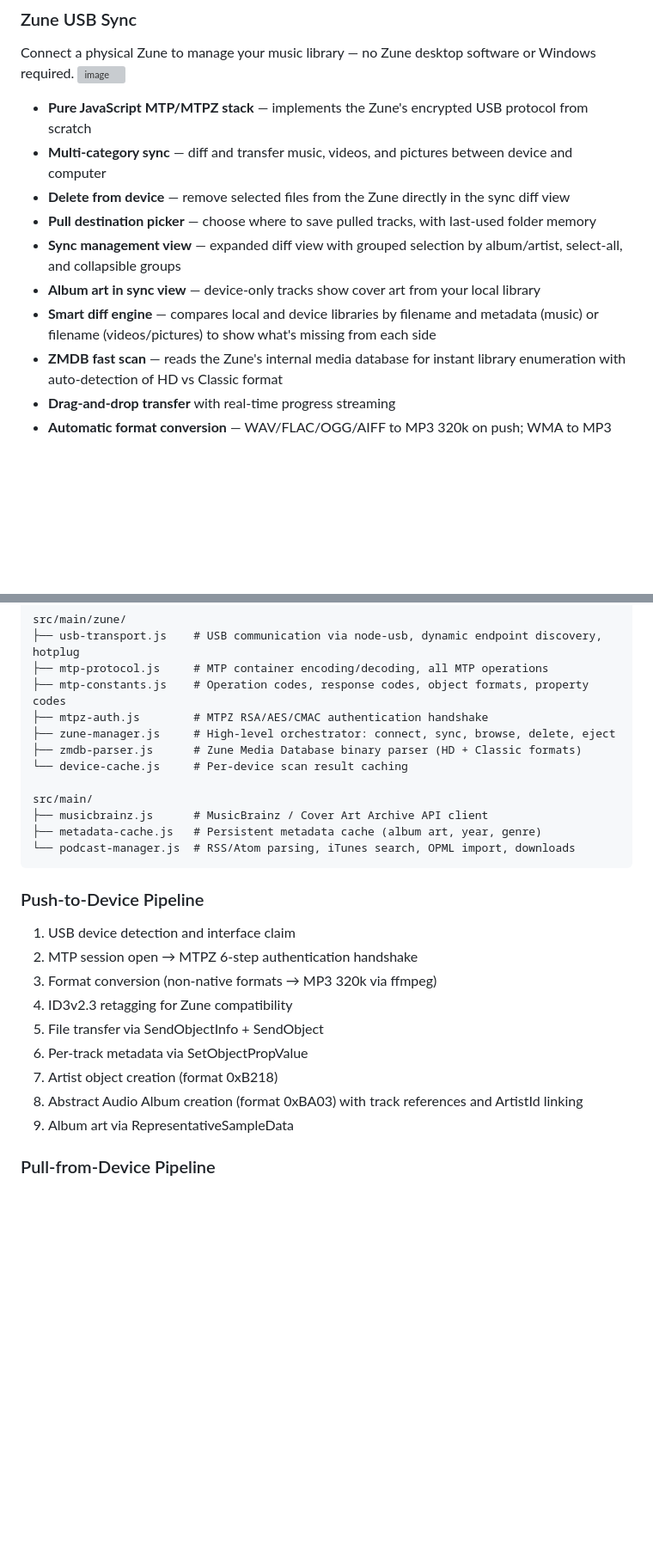
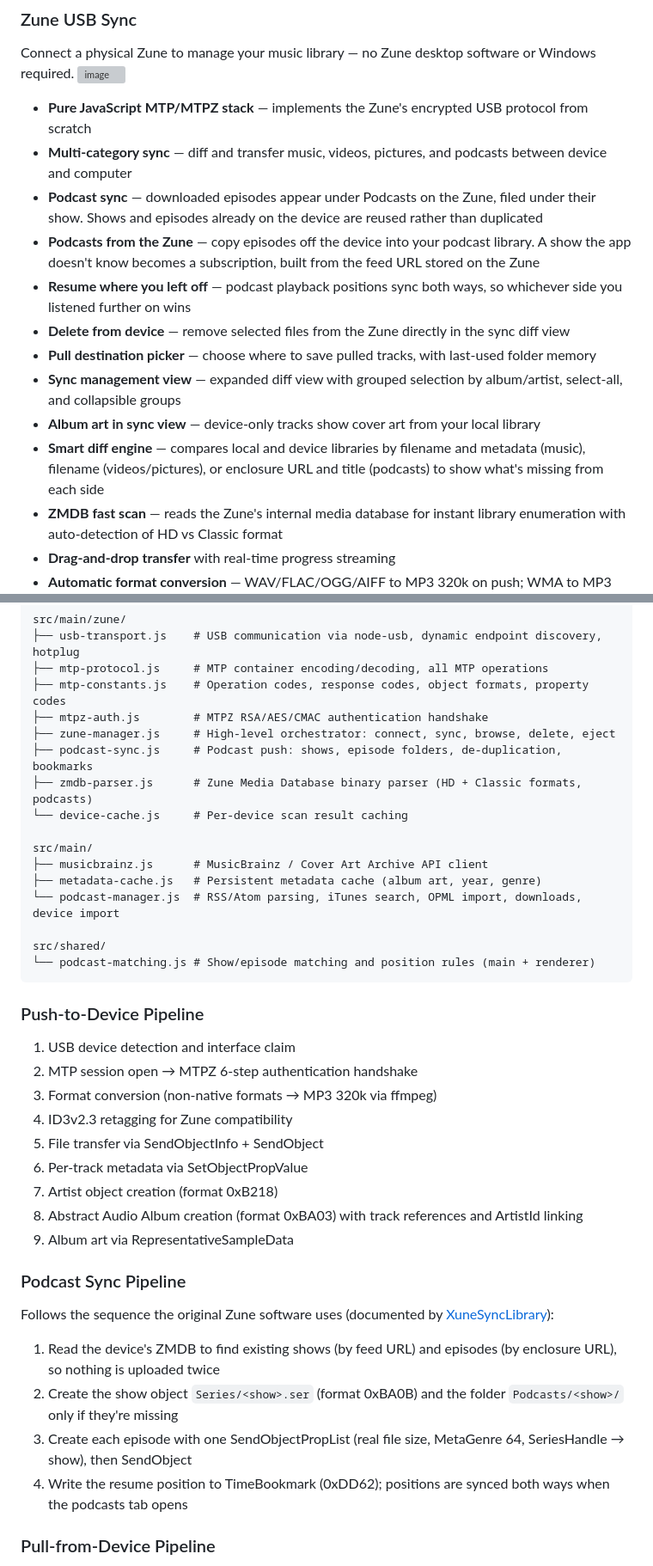
Before and after one commit to NiceBeard/zune-explorer, a Markdown page: README.md, 2 parts joined by grey strips. Shown at 86% size. Drawn GitHub-style; blank space fills up the shorter version; grey boxes are pictures that could not be loaded.

Commit message:
docs(readme): podcast sync with the Zune
Co-Authored-By: Claude Opus 5.5 <noreply@anthropic.com>

````diff
--- a/README.md
+++ b/README.md
@@ -46,12 +46,15 @@ Connect a physical Zune to manage your music library — no Zune desktop softwar
 
 
 - **Pure JavaScript MTP/MTPZ stack** — implements the Zune's encrypted USB protocol from scratch
-- **Multi-category sync** — diff and transfer music, videos, and pictures between device and computer
+- **Multi-category sync** — diff and transfer music, videos, pictures, and podcasts between device and computer
+- **Podcast sync** — downloaded episodes appear under Podcasts on the Zune, filed under their show. Shows and episodes already on the device are reused rather than duplicated
+- **Podcasts from the Zune** — copy episodes off the device into your podcast library. A show the app doesn't know becomes a subscription, built from the feed URL stored on the Zune
+- **Resume where you left off** — podcast playback positions sync both ways, so whichever side you listened further on wins
 - **Delete from device** — remove selected files from the Zune directly in the sync diff view
 - **Pull destination picker** — choose where to save pulled tracks, with last-used folder memory
 - **Sync management view** — expanded diff view with grouped selection by album/artist, select-all, and collapsible groups
 - **Album art in sync view** — device-only tracks show cover art from your local library
-- **Smart diff engine** — compares local and device libraries by filename and metadata (music) or filename (videos/pictures) to show what's missing from each side
+- **Smart diff engine** — compares local and device libraries by filename and metadata (music), filename (videos/pictures), or enclosure URL and title (podcasts) to show what's missing from each side
 - **ZMDB fast scan** — reads the Zune's internal media database for instant library enumeration with auto-detection of HD vs Classic format
 - **Drag-and-drop transfer** with real-time progress streaming
 - **Automatic format conversion** — WAV/FLAC/OGG/AIFF to MP3 320k on push; WMA to MP3 320k on pull
@@ -168,13 +171,17 @@ src/main/zune/
 ├── mtp-constants.js    # Operation codes, response codes, object formats, property codes
 ├── mtpz-auth.js        # MTPZ RSA/AES/CMAC authentication handshake
 ├── zune-manager.js     # High-level orchestrator: connect, sync, browse, delete, eject
-├── zmdb-parser.js      # Zune Media Database binary parser (HD + Classic formats)
+├── podcast-sync.js     # Podcast push: shows, episode folders, de-duplication, bookmarks
+├── zmdb-parser.js      # Zune Media Database binary parser (HD + Classic formats, podcasts)
 └── device-cache.js     # Per-device scan result caching
 
 src/main/
 ├── musicbrainz.js      # MusicBrainz / Cover Art Archive API client
 ├── metadata-cache.js   # Persistent metadata cache (album art, year, genre)
-└── podcast-manager.js  # RSS/Atom parsing, iTunes search, OPML import, downloads
+└── podcast-manager.js  # RSS/Atom parsing, iTunes search, OPML import, downloads, device import
+
+src/shared/
+└── podcast-matching.js # Show/episode matching and position rules (main + renderer)
 ```
 
 ### Push-to-Device Pipeline
@@ -187,6 +194,13 @@ src/main/
 7. Artist object creation (format 0xB218)
 8. Abstract Audio Album creation (format 0xBA03) with track references and ArtistId linking
 9. Album art via RepresentativeSampleData
+
+### Podcast Sync Pipeline
+Follows the sequence the original Zune software uses (documented by [XuneSyncLibrary](https://github.com/xune-software/XuneSyncLibrary)):
+1. Read the device's ZMDB to find existing shows (by feed URL) and episodes (by enclosure URL), so nothing is uploaded twice
+2. Create the show object `Series/<show>.ser` (format 0xBA0B) and the folder `Podcasts/<show>/` only if they're missing
+3. Create each episode with one SendObjectPropList (real file size, MetaGenre 64, SeriesHandle → show), then SendObject
+4. Write the resume position to TimeBookmark (0xDD62); positions are synced both ways when the podcasts tab opens
 
 ### Pull-from-Device Pipeline
 1. MTP GetObject retrieves raw file bytes
````
Also changed, not shown: other parts of README.md (+1 -1 lines).
